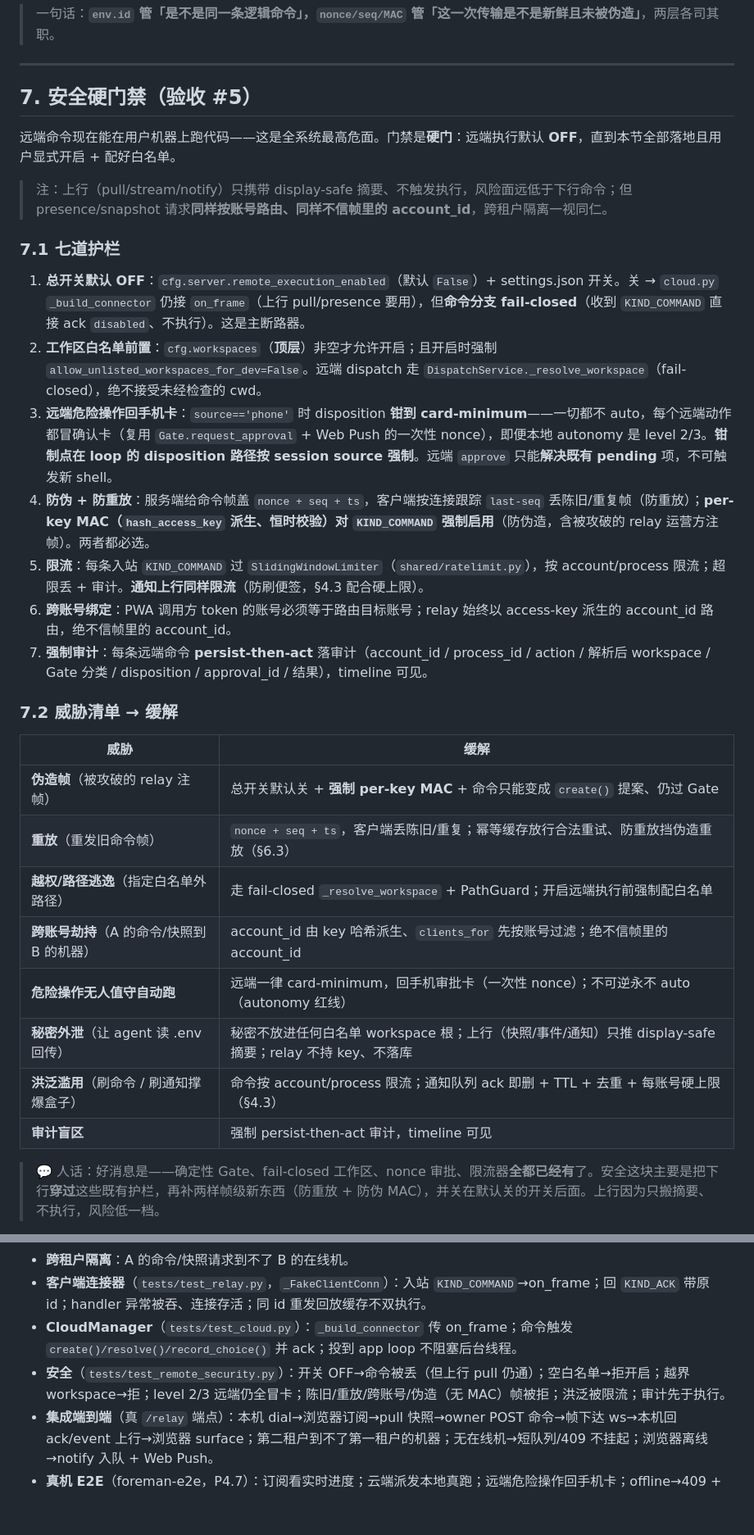
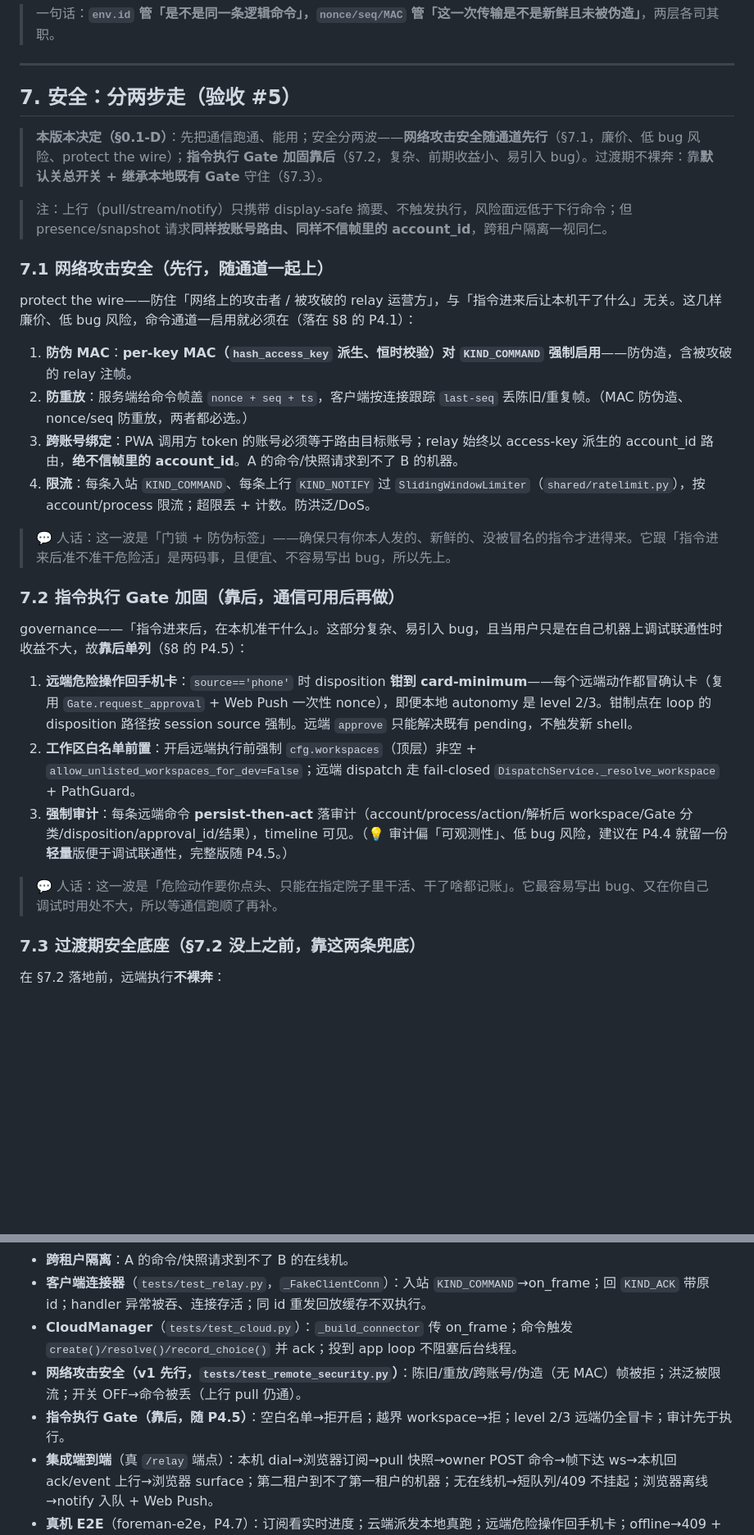
Before and after one commit to simplerjiang/agent-foreman, a Markdown page: docs/REMOTE_CONTROL_LINK_DESIGN.md, 2 parts joined by grey strips. Shown at 82% size. GitHub-like rendering; blank space fills up the shorter version.

```diff
--- a/docs/REMOTE_CONTROL_LINK_DESIGN.md
+++ b/docs/REMOTE_CONTROL_LINK_DESIGN.md
@@ -266,33 +267,34 @@ PWA(手机)                总机 Relay(云端)            本机进程
 
 ---
 
-## 7. 安全硬门禁（验收 #5）
+## 7. 安全：分两步走（验收 #5）
 
-远端命令现在能在用户机器上跑代码——这是全系统最高危面。门禁是**硬门**：远端执行默认 **OFF**，直到本节全部落地且用户显式开启 + 配好白名单。
+> **本版本决定（§0.1-D）**：先把通信跑通、能用；安全分两波——**网络攻击安全随通道先行**（§7.1，廉价、低 bug 风险、protect the wire）；**指令执行 Gate 加固靠后**（§7.2，复杂、前期收益小、易引入 bug）。过渡期不裸奔：靠**默认关总开关 + 继承本地既有 Gate** 守住（§7.3）。
 
 > 注：上行（pull/stream/notify）只携带 display-safe 摘要、不触发执行，风险面远低于下行命令；但 presence/snapshot 请求**同样按账号路由、同样不信帧里的 account_id**，跨租户隔离一视同仁。
 
-### 7.1 七道护栏
+### 7.1 网络攻击安全（先行，随通道一起上）
 
-1. **总开关默认 OFF**：`cfg.server.remote_execution_enabled`（默认 `False`）+ settings.json 开关。关 → `cloud.py` `_build_connector` 仍接 `on_frame`（上行 pull/presence 要用），但**命令分支 fail-closed**（收到 `KIND_COMMAND` 直接 ack `disabled`、不执行）。这是主断路器。
-2. **工作区白名单前置**：`cfg.workspaces`（**顶层**）非空才允许开启；且开启时强制 `allow_unlisted_workspaces_for_dev=False`。远端 dispatch 走 `DispatchService._resolve_workspace`（fail-closed），绝不接受未经检查的 cwd。
-3. **远端危险操作回手机卡**：`source=='phone'` 时 disposition **钳到 card-minimum**——一切都不 auto，每个远端动作都冒确认卡（复用 `Gate.request_approval` + Web Push 的一次性 nonce），即便本地 autonomy 是 level 2/3。**钳制点在 loop 的 disposition 路径按 session source 强制**。远端 `approve` 只能**解决既有 pending** 项，不可触发新 shell。
-4. **防伪 + 防重放**：服务端给命令帧盖 `nonce + seq + ts`，客户端按连接跟踪 `last-seq` 丢陈旧/重复帧（防重放）；**per-key MAC（`hash_access_key` 派生、恒时校验）对 `KIND_COMMAND` 强制启用**（防伪造，含被攻破的 relay 运营方注帧）。两者都必选。
-5. **限流**：每条入站 `KIND_COMMAND` 过 `SlidingWindowLimiter`（`shared/ratelimit.py`），按 account/process 限流；超限丢 + 审计。**通知上行同样限流**（防刷便签，§4.3 配合硬上限）。
-6. **跨账号绑定**：PWA 调用方 token 的账号必须等于路由目标账号；relay 始终以 access-key 派生的 account_id 路由，绝不信帧里的 account_id。
-7. **强制审计**：每条远端命令 **persist-then-act** 落审计（account_id / process_id / action / 解析后 workspace / Gate 分类 / disposition / approval_id / 结果），timeline 可见。
+protect the wire——防住「网络上的攻击者 / 被攻破的 relay 运营方」，与「指令进来后让本机干了什么」无关。这几样廉价、低 bug 风险，命令通道一启用就必须在（落在 §8 的 P4.1）：
 
-### 7.2 威胁清单 → 缓解
+1. **防伪 MAC**：**per-key MAC（`hash_access_key` 派生、恒时校验）对 `KIND_COMMAND` 强制启用**——防伪造，含被攻破的 relay 注帧。
+2. **防重放**：服务端给命令帧盖 `nonce + seq + ts`，客户端按连接跟踪 `last-seq` 丢陈旧/重复帧。（MAC 防伪造、nonce/seq 防重放，两者都必选。）
+3. **跨账号绑定**：PWA 调用方 token 的账号必须等于路由目标账号；relay 始终以 access-key 派生的 account_id 路由，**绝不信帧里的 account_id**。A 的命令/快照请求到不了 B 的机器。
+4. **限流**：每条入站 `KIND_COMMAND`、每条上行 `KIND_NOTIFY` 过 `SlidingWindowLimiter`（`shared/ratelimit.py`），按 account/process 限流；超限丢 + 计数。防洪泛/DoS。
 
-| 威胁 | 缓解 |
-|---|---|
-| **伪造帧**（被攻破的 relay 注帧） | 总开关默认关 + **强制 per-key MAC** + 命令只能变成 `create()` 提案、仍过 Gate |
-| **重放**（重发旧命令帧） | `nonce + seq + ts`，客户端丢陈旧/重复；幂等缓存放行合法重试、防重放挡伪造重放（§6.3） |
-| **越权/路径逃逸**（指定白名单外路径） | 走 fail-closed `_resolve_workspace` + PathGuard；开启远端执行前强制配白名单 |
-| **跨账号劫持**（A 的命令/快照到 B 的机器） | account_id 由 key 哈希派生、`clients_for` 先按账号过滤；绝不信帧里的 account_id |
-| **危险操作无人值守自动跑** | 远端一律 card-minimum，回手机审批卡（一次性 nonce）；不可逆永不 auto（autonomy 红线） |
-| **秘密外泄**（让 agent 读 .env 回传） | 秘密不放进任何白名单 workspace 根；上行（快照/事件/通知）只推 display-safe 摘要；relay 不持 key、不落库 |
-| **洪泛滥用**（刷命令 / 刷通知撑爆盒子） | 命令按 account/process 限流；通知队列 ack 即删 + TTL + 去重 + 每账号硬上限（§4.3） |
-| **审计盲区** | 强制 persist-then-act 审计，timeline 可见 |
+> 💬 人话：这一波是「门锁 + 防伪标签」——确保只有你本人发的、新鲜的、没被冒名的指令才进得来。它跟「指令进来后准不准干危险活」是两码事，且便宜、不容易写出 bug，所以先上。
 
-> 💬 人话：好消息是——确定性 Gate、fail-closed 工作区、nonce 审批、限流器**全都已经有**了。安全这块主要是把下行**穿过**这些既有护栏，再补两样帧级新东西（防重放 + 防伪 MAC），并关在默认关的开关后面。上行因为只搬摘要、不执行，风险低一档。
+### 7.2 指令执行 Gate 加固（靠后，通信可用后再做）
+
+governance——「指令进来后，在本机准干什么」。这部分复杂、易引入 bug，且当用户只是在自己机器上调试联通性时收益不大，故**靠后单列**（§8 的 P4.5）：
+
+1. **远端危险操作回手机卡**：`source=='phone'` 时 disposition **钳到 card-minimum**——每个远端动作都冒确认卡（复用 `Gate.request_approval` + Web Push 一次性 nonce），即便本地 autonomy 是 level 2/3。钳制点在 loop 的 disposition 路径按 session source 强制。远端 `approve` 只能解决既有 pending，不触发新 shell。
+2. **工作区白名单前置**：开启远端执行前强制 `cfg.workspaces`（顶层）非空 + `allow_unlisted_workspaces_for_dev=False`；远端 dispatch 走 fail-closed `DispatchService._resolve_workspace` + PathGuard。
+3. **强制审计**：每条远端命令 **persist-then-act** 落审计（account/process/action/解析后 workspace/Gate 分类/disposition/approval_id/结果），timeline 可见。（💡 审计偏「可观测性」、低 bug 风险，建议在 P4.4 就留一份**轻量**版便于调试联通性，完整版随 P4.5。）
+
+> 💬 人话：这一波是「危险动作要你点头、只能在指定院子里干活、干了啥都记账」。它最容易写出 bug、又在你自己调试时用处不大，所以等通信跑顺了再补。
+
+### 7.3 过渡期安全底座（§7.2 没上之前，靠这两条兜底）
+
+在 §7.2 落地前，远端执行**不裸奔**：
+
@@ -371,7 +395,8 @@ PWA(手机)                总机 Relay(云端)            本机进程
 - **跨租户隔离**：A 的命令/快照请求到不了 B 的在线机。
 - **客户端连接器**（`tests/test_relay.py`，`_FakeClientConn`）：入站 `KIND_COMMAND`→on_frame；回 `KIND_ACK` 带原 id；handler 异常被吞、连接存活；同 id 重发回放缓存不双执行。
 - **CloudManager**（`tests/test_cloud.py`）：`_build_connector` 传 on_frame；命令触发 `create()/resolve()/record_choice()` 并 ack；投到 app loop 不阻塞后台线程。
-- **安全**（`tests/test_remote_security.py`）：开关 OFF→命令被丢（但上行 pull 仍通）；空白名单→拒开启；越界 workspace→拒；level 2/3 远端仍全冒卡；陈旧/重放/跨账号/伪造（无 MAC）帧被拒；洪泛被限流；审计先于执行。
+- **网络攻击安全（v1 先行，`tests/test_remote_security.py`）**：陈旧/重放/跨账号/伪造（无 MAC）帧被拒；洪泛被限流；开关 OFF→命令被丢（上行 pull 仍通）。
+- **指令执行 Gate（靠后，随 P4.5）**：空白名单→拒开启；越界 workspace→拒；level 2/3 远端仍全冒卡；审计先于执行。
 - **集成端到端**（真 `/relay` 端点）：本机 dial→浏览器订阅→pull 快照→owner POST 命令→帧下达 ws→本机回 ack/event 上行→浏览器 surface；第二租户到不了第一租户的机器；无在线机→短队列/409 不挂起；浏览器离线→notify 入队 + Web Push。
 - **真机 E2E**（foreman-e2e，P4.7）：订阅看实时进度；云端派发本地真跑；远端危险操作回手机卡；offline→409 + 通知；开关关丢命令；**测后确认服务器零残留**（不再有 `e2e-cloud-mirror-seed` 类残留）。截图存证。
 
```
Also changed, not shown: other parts of docs/REMOTE_CONTROL_LINK_DESIGN.md (+35 -12 lines).
